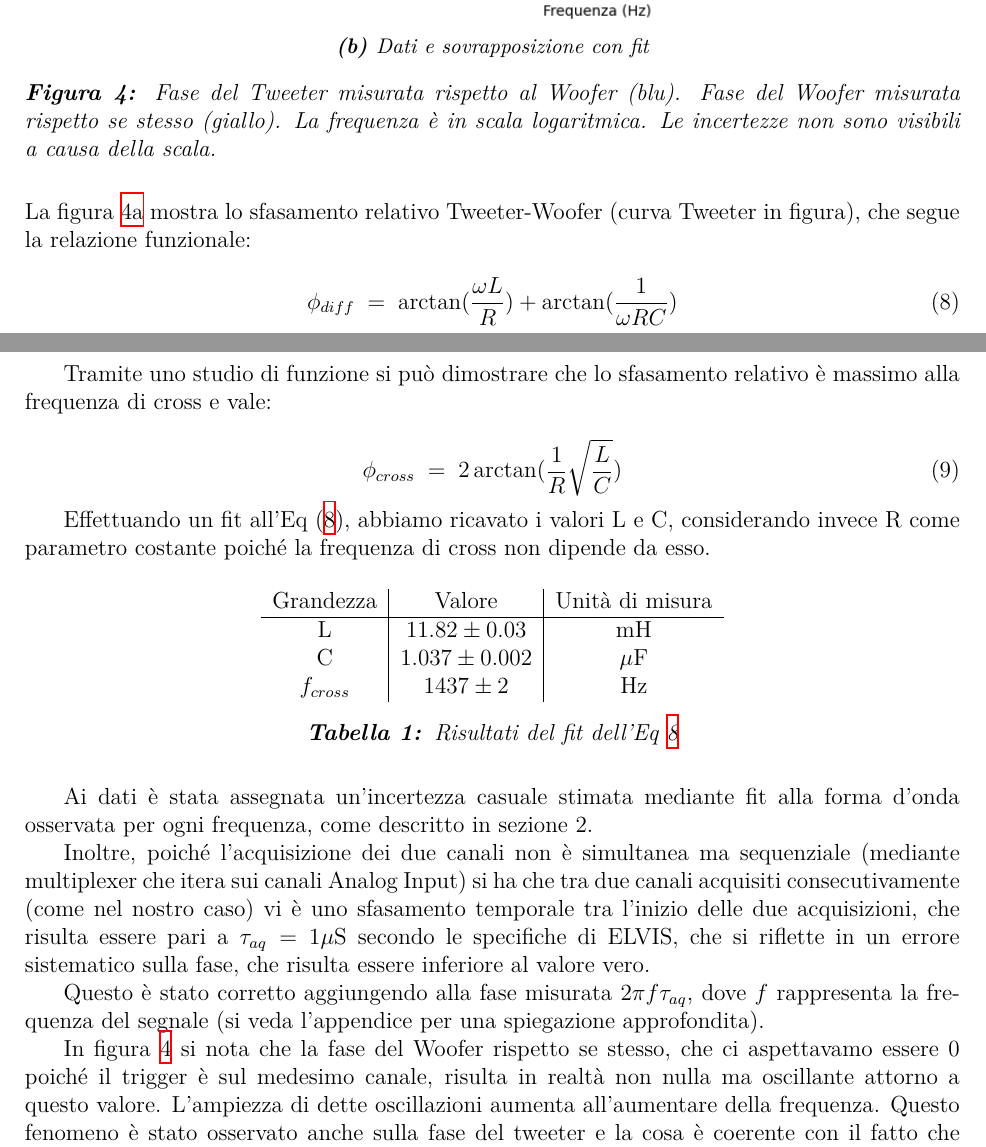
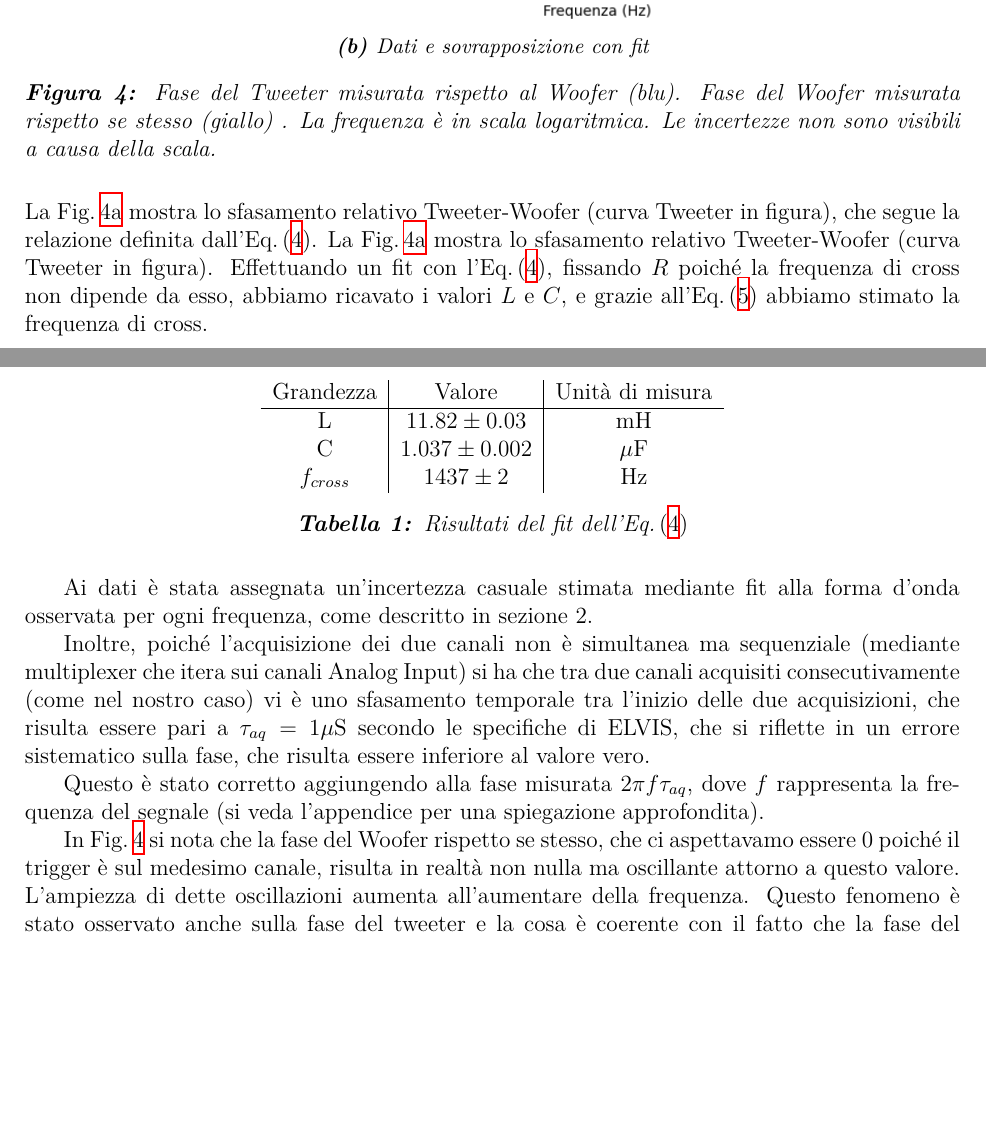
Before and after one commit to TheCodeEater/lab_circuiti_relazione, a LaTeX paper (Relazione_circuiti.tex, which reads Sections/3-Analisi.tex): two parts of pages 4 and 5 of 5, joined at a grey line, cut so that both start at the same text, the shorter picture padded with empty space. Compiled offline with XeLaTeX.

Commit message:
Removed duplicated equations and adapted the surrounding phrases. Replaced the spaces after Fig. or Eq. with \,

```diff
--- a/Sections/3-Analisi.tex
+++ b/Sections/3-Analisi.tex
@@ -123,28 +128,18 @@ C & $(953.39 \pm 0.05)$ nF
 
     \end{subfigure}
 
-\caption{Fase del Tweeter misurata rispetto al Woofer (blu). Fase del Woofer  misurata rispetto se stesso (giallo). La frequenza è in scala logaritmica. Le incertezze non sono visibili a causa della scala.}
+    \caption{Fase del Tweeter misurata rispetto al Woofer (blu). Fase del Woofer misurata rispetto se stesso (giallo)
+      . La frequenza è in scala logaritmica. Le incertezze non sono visibili a causa della scala.}
     \label{fig: phase_diff}
 
   \end{figure}
 
-La figura \ref{fig: pdiff_dataonly} mostra lo sfasamento relativo Tweeter-Woofer (curva Tweeter in figura), che segue la relazione funzionale:
-
-  \begin{equation}
-    \label{eq:p_diff}
-    \phi_{diff} \; = \; \arctan(\frac{\omega L}{R}) + \arctan(\frac{1}{\omega RC})
-  \end{equation}
-
-Tramite uno studio di funzione si può dimostrare che lo sfasamento relativo è massimo alla frequenza di cross e vale:
-
-
- \begin{equation}
-    \label{eq:p_diff_cross}
-    \phi_{cross} \; = \; 2 \arctan(\frac{1}{R} \sqrt{\frac{L}{C}})
-  \end{equation}
-
-
-Effettuando un fit all'Eq (\ref{eq:p_diff}), abbiamo ricavato i valori L e C, considerando invece R come parametro costante poiché la frequenza di cross non dipende da esso.
+  La Fig.\,\ref{fig: pdiff_dataonly} mostra lo sfasamento relativo Tweeter-Woofer (curva Tweeter in figura), che segue la
+  relazione definita dall'Eq.\,\eqref{eq:p_diff}.
+  La Fig.\,\ref{fig: pdiff_dataonly} mostra lo sfasamento relativo Tweeter-Woofer (curva Tweeter in figura).
+  Effettuando un fit con l'Eq.\,\eqref{eq:p_diff}, fissando $R$
+      poiché la frequenza di cross non dipende da esso, abbiamo
+      ricavato i valori $L$ e $C$, e grazie all'Eq.\,\eqref{eq:p_diff_cross} abbiamo stimato la frequenza di cross.
 
 
   \begin{table}[H]
@@ -152,22 +147,32 @@ Effettuando un fit all'Eq (\ref{eq:p_diff}), abbiamo ricavato i valori L e C, co
 
     \begin{tabular}{c | c | c}
 %Heading
-Grandezza & Valore & Unità di misura \\
+      Grandezza   & Valore              & Unità di misura \\
       \hline
-L & $ 11.82 \pm 0.03 $ & mH \\
-C & $ 1.037 \pm 0.002 $ & $\mathrm{\mu}$F \\
-$f_{cross}$ & $ 1437 \pm 2$ & Hz
+      L           & $ 11.82 \pm 0.03 $  & mH              \\
+      C           & $ 1.037 \pm 0.002 $ & $\mathrm{\mu}$F \\
+      $f_{cross}$ & $ 1437 \pm 2$       & Hz
 
     \end{tabular}
-\caption{Risultati del fit dell'Eq \ref{eq:p_diff}}
-\label{tab: fit_phase}
+    \caption{Risultati del fit dell'Eq.\,\eqref{eq:p_diff}}
+    \label{tab:fit_phase}
 
   \end{table}
 %ribadisco per chiarezza
-Ai dati è stata assegnata un'incertezza casuale stimata mediante fit alla forma d'onda osservata per ogni frequenza, come descritto in sezione 2.
+  Ai dati è stata assegnata un'incertezza casuale stimata mediante fit alla forma d'onda osservata per ogni frequenza,
+  come descritto in sezione 2.
 
-Inoltre, poiché l'acquisizione dei due canali non è simultanea ma sequenziale (mediante multiplexer che itera sui canali Analog Input) si ha che tra due canali acquisiti consecutivamente (come nel nostro caso) vi è uno sfasamento temporale tra l'inizio delle due acquisizioni, che risulta essere pari a $\tau_{aq}=1 \mu \mathrm{S}$ secondo le specifiche di ELVIS, che si riflette in un errore sistematico sulla fase, che risulta essere inferiore al valore vero.
+  Inoltre, poiché l'acquisizione dei due canali non è simultanea ma sequenziale (mediante multiplexer che itera sui
+  canali Analog Input) si ha che tra due canali acquisiti consecutivamente (come nel nostro caso) vi è uno sfasamento
+  temporale tra l'inizio delle due acquisizioni, che risulta essere pari a $\tau_{aq}=1 \mu \mathrm{S}$
+      secondo le specifiche di ELVIS, che si riflette in un errore sistematico sulla fase, che risulta essere inferiore
+      al valore vero.
 
-Questo è stato corretto aggiungendo alla fase misurata  $ 2 \pi f \tau_{aq}$, dove $f$ rappresenta la frequenza del segnale (si veda l'appendice per una spiegazione approfondita).
+      Questo è stato corretto aggiungendo alla fase misurata  $ 2 \pi f \tau_{aq}$, dove $f$
+      rappresenta la frequenza del segnale (si veda l'appendice per una spiegazione approfondita).
 
-In figura \ref{fig: phase_diff} si nota che la fase del Woofer rispetto se stesso, che ci aspettavamo essere 0 poiché il trigger è sul medesimo canale, risulta in realtà non nulla ma oscillante attorno a questo valore. L'ampiezza di dette oscillazioni aumenta all'aumentare della frequenza. Questo fenomeno è stato osservato anche sulla fase del tweeter e la cosa è coerente con il fatto che la fase del tweeter è misurata relativamente al Woofer: una fluttuazione nello 0 della fase si ripercuote su tutte le altre misure. Abbiamo corretto queste fluttuazioni sul canale Tweeter sottraendo i valori misurati sul canale Woofer. Questo non ha influenzato il valore medio di sfasamento del Tweeter ad una data frequenza poiché la fase del Woofer è in media 0.
+      In Fig.\,\ref{fig: phase_diff}
+      si nota che la fase del Woofer rispetto se stesso, che ci aspettavamo essere 0 poiché il trigger è sul medesimo
+      canale, risulta in realtà non nulla ma oscillante attorno a questo valore. L'ampiezza di dette oscillazioni
+      aumenta all'aumentare della frequenza. Questo fenomeno è stato osservato anche sulla fase del tweeter e la cosa è
+      coerente con il fatto che la fase del tweeter è misurata relativamente al Woofer: una fluttuazione nello 0 della
```
Also changed, not shown: Sections/3-Analisi.tex (34 more changed lines). Lines whose indentation alone changed are shown as unchanged.
